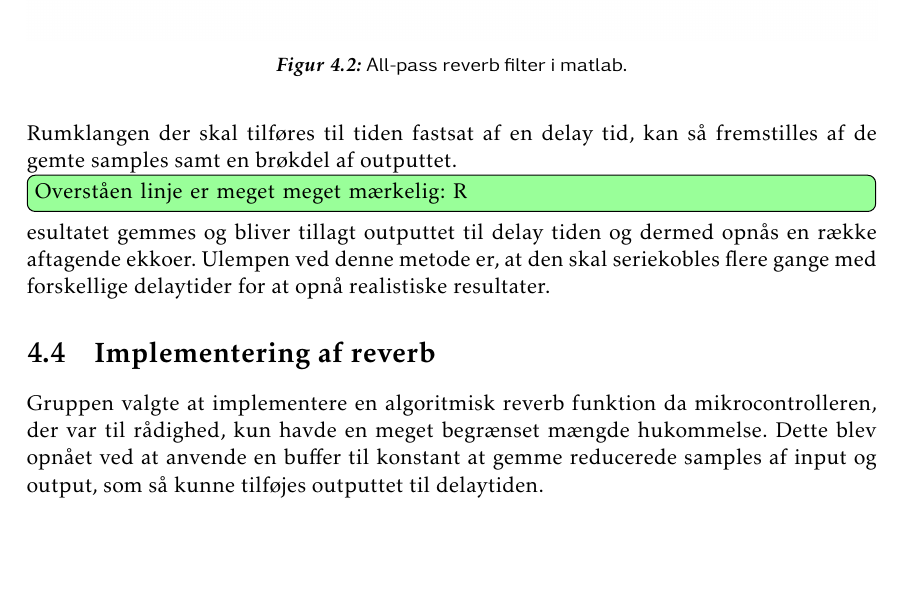
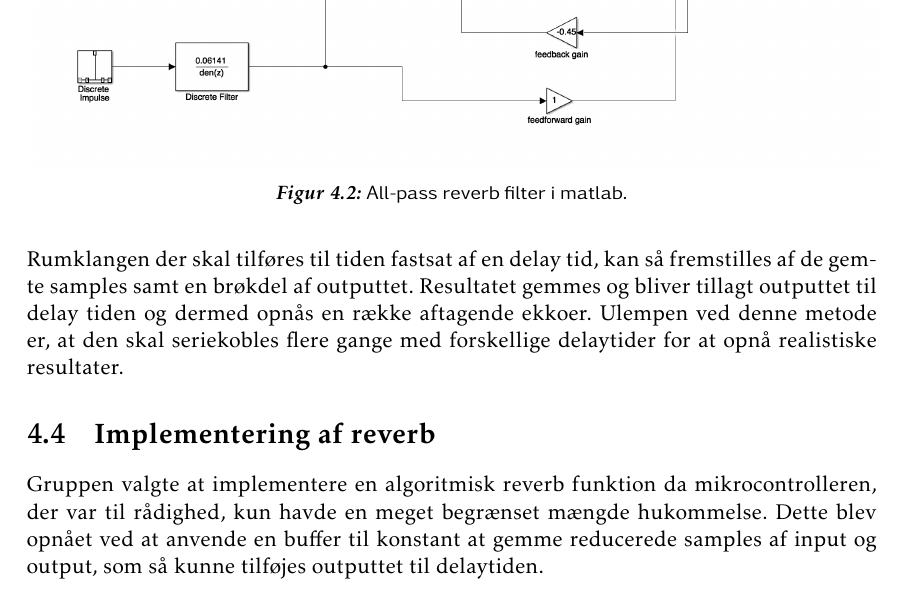
Before and after one commit to jorn/F18.GR3, a LaTeX book (rapport.tex, which reads section/dsp.tex): part of page 34 of 53, cut so that both start at the same text, the shorter picture padded with empty space. Compiled offline with pdfLaTeX.

Commit message:
rettet fejl

```diff
--- a/section/dsp.tex
+++ b/section/dsp.tex
@@ -78,7 +78,6 @@ Derudover gemmes den i en reduceret og inverteret udgave. %smides samplet ind i
 %Rumklangen skabes så af samples fra delay bufferen, som fungerer som opbygningen af ekkoer og feedback loopet som agerer som absorptionen for at skabe aftagende ekkoer.
 
 Rumklangen der skal tilføres til tiden fastsat af en delay tid, kan så fremstilles af de gemte samples samt en brøkdel af outputtet.
-\husk{Overståen linje er meget meget mærkelig}
 Resultatet gemmes og bliver tillagt outputtet til delay tiden og dermed opnås en række aftagende ekkoer.
 Ulempen ved denne metode er, at den skal seriekobles flere gange med forskellige delaytider for at opnå realistiske resultater.
 
```
